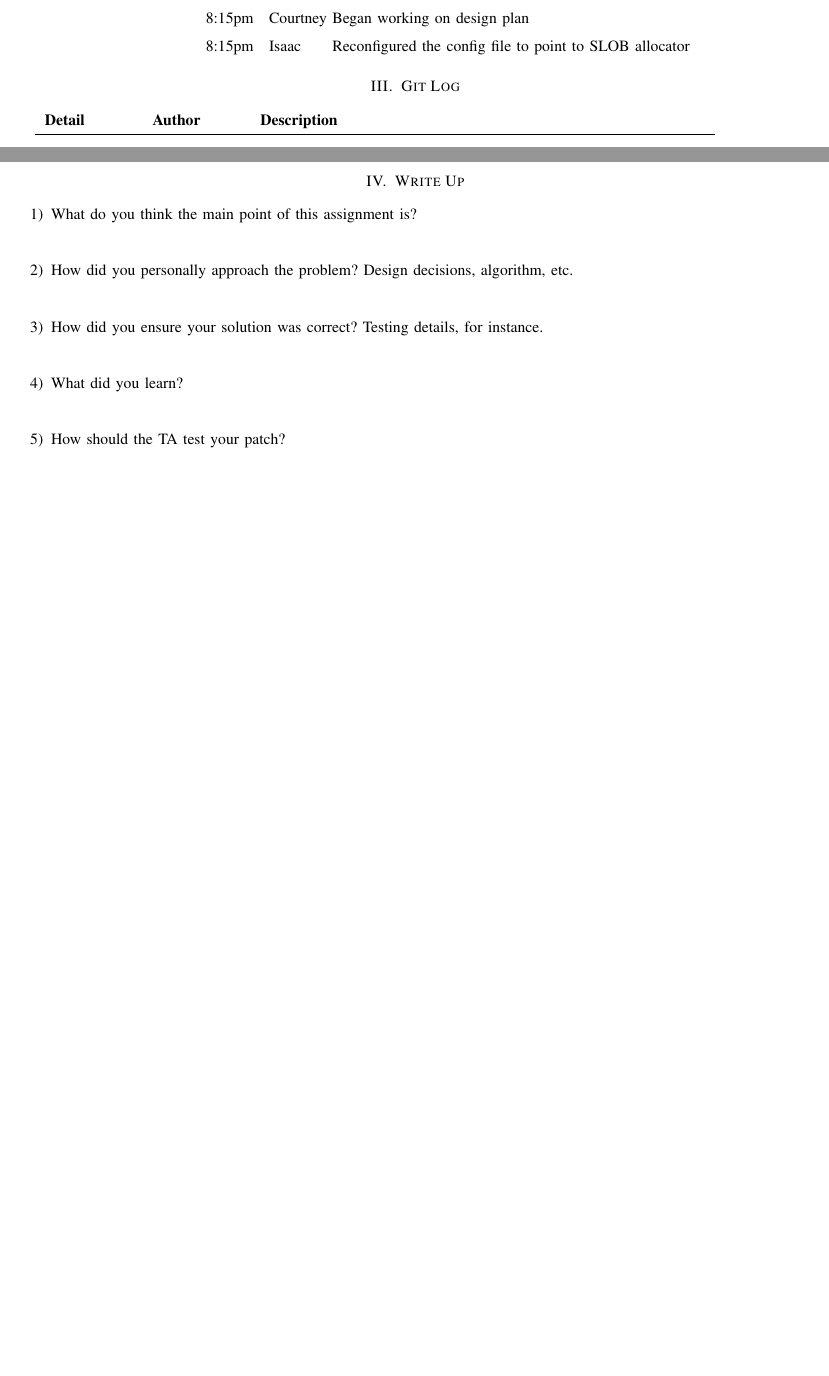
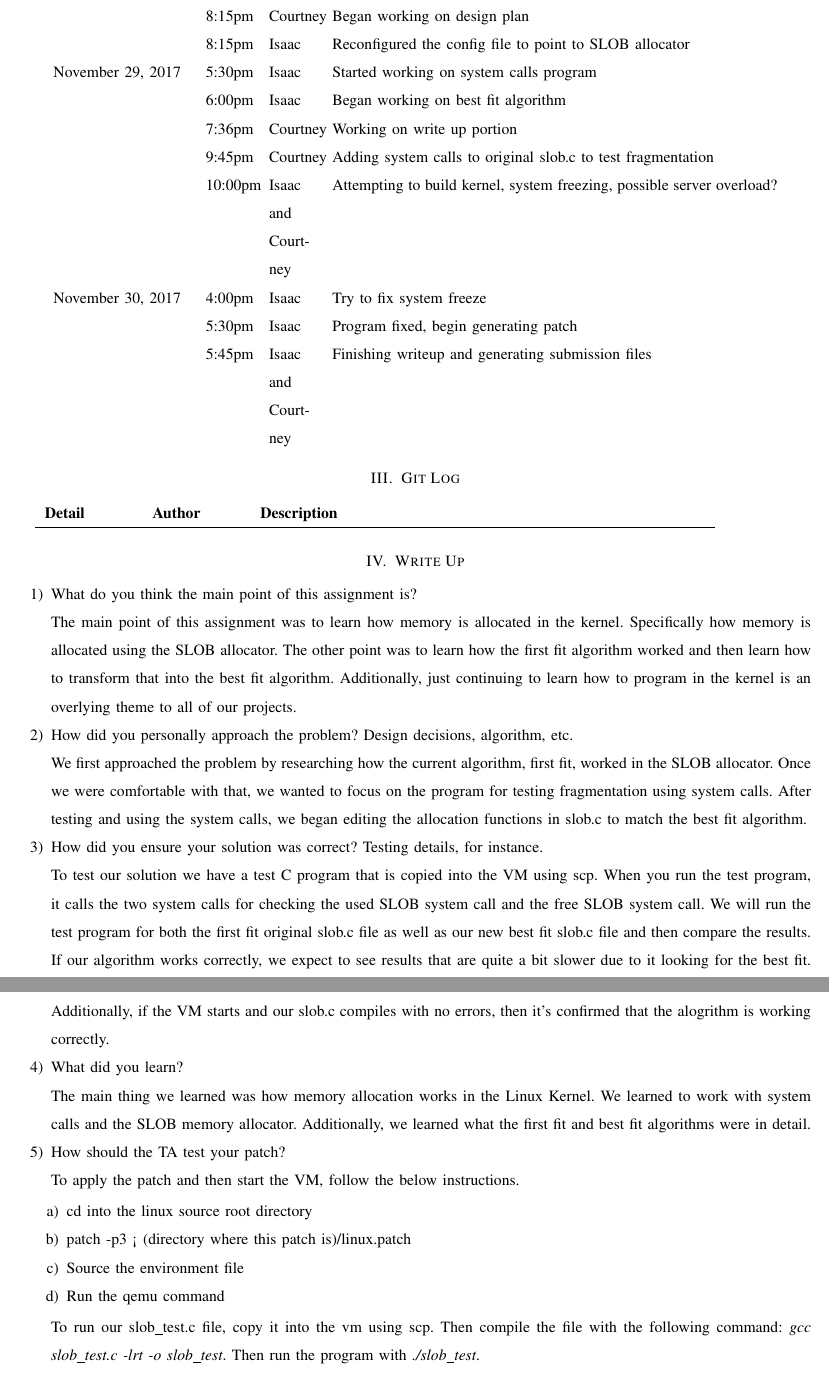
Before and after one commit to courtbonn/CS-444, a LaTeX problem sheet (hw4/hw4.tex): two parts of pages 1 and 2 of 2 before the commit and two parts of pages 2 and 3 of 3 after it, joined at a grey line, cut so that both start at the same text, the shorter picture padded with empty space. Compiled offline with pdfLaTeX; a missing font is replaced by an installed copy or a similar font; a LaTeX package or settings file that is missing is left out.

Commit message:
finished write up

```diff
--- a/hw4/hw4.tex
+++ b/hw4/hw4.tex
@@ -73,6 +73,14 @@ November 28, 2017 & 6:30pm & Courtney & Started HW4 LaTeX file \\
 		  & 6:50pm & Courtney & Begin researching SLOB, first fit, and best fit algorithms \\
 		  & 8:15pm & Courtney & Began working on design plan \\
 		  & 8:15pm & Isaac & Reconfigured the config file to point to SLOB allocator \\
+November 29, 2017 & 5:30pm & Isaac & Started working on system calls program \\
+		  & 6:00pm & Isaac & Began working on best fit algorithm \\
+		  & 7:36pm & Courtney & Working on write up portion\\
+		  & 9:45pm & Courtney & Adding system calls to original slob.c to test fragmentation \\
+		  & 10:00pm & Isaac and Courtney & Attempting to build kernel, system freezing, possible server overload? \\
+November 30, 2017 & 4:00pm & Isaac & Try to fix system freeze \\
+   		  & 5:30pm & Isaac & Program fixed, begin generating patch \\
+   		  & 5:45pm & Isaac and Courtney & Finishing writeup and generating submission files \\
 \end{tabular}
 \end{center}
 
@@ -83,11 +91,37 @@ November 28, 2017 & 6:30pm & Courtney & Started HW4 LaTeX file \\
 \section{Write Up}
 \begin{enumerate}
                 \item What do you think the main point of this assignment is? \\
-                \item How did you personally approach the problem? Design decisions, algorithm, etc. \\
+The main point of this assignment was to learn how memory is allocated in the kernel. Specifically how memory is allocated using the SLOB allocator. The other point was to learn how the first fit algorithm worked and then learn how to transform that into the best fit algorithm. Additionally, just continuing to learn how to program in the kernel is an overlying theme to all of our projects.
+
+		 \item How did you personally approach the problem? Design decisions, algorithm, etc. \\
+We first approached the problem by researching how the current algorithm, first fit, worked in the SLOB allocator. Once we were comfortable with that, we wanted to focus on the program for testing fragmentation using system calls. After testing and using the system calls, we began editing the allocation functions in slob.c to match the best fit algorithm.
 
                 \item How did you ensure your solution was correct? Testing details, for instance. \\
-                \item What did you learn? \\
+To test our solution we have a test C program that is copied into the VM using scp.
+When you run the test program, it calls the two system calls for checking the used SLOB system call and the free SLOB system call.
+We will run the test program for both the first fit original slob.c file as well as our new best fit slob.c file and then compare the results.
+If our algorithm works correctly, we expect to see results that are quite a bit slower due to it looking for the best fit.
+Additionally, if the VM starts and our slob.c compiles with no errors, then it's confirmed that the alogrithm is working correctly.
+
+		\item What did you learn? \\
+The main thing we learned was how memory allocation works in the Linux Kernel.
+We learned to work with system calls and the SLOB memory allocator.
+Additionally, we learned what the first fit and best fit algorithms were in detail.
+
 		\item How should the TA test your patch? \\
+To apply the patch and then start the VM, follow the below instructions.
+
+	\begin{enumerate}
+		\item cd into the linux source root directory
+		\item patch -p3 < (directory where this patch is)/linux.patch
+		\item Source the environment file
+		\item Run the qemu command
+	\end{enumerate}
+To run our slob\_test.c file, copy it into the vm using scp.
+Then compile the file with the following command: \textit{gcc slob\_test.c -lrt -o slob\_test}.
+Then run the program with \textit{./slob\_test}.
+
+
 \end{enumerate}
 
 
```
Also changed, not shown: hw4/hw4.pdf.
